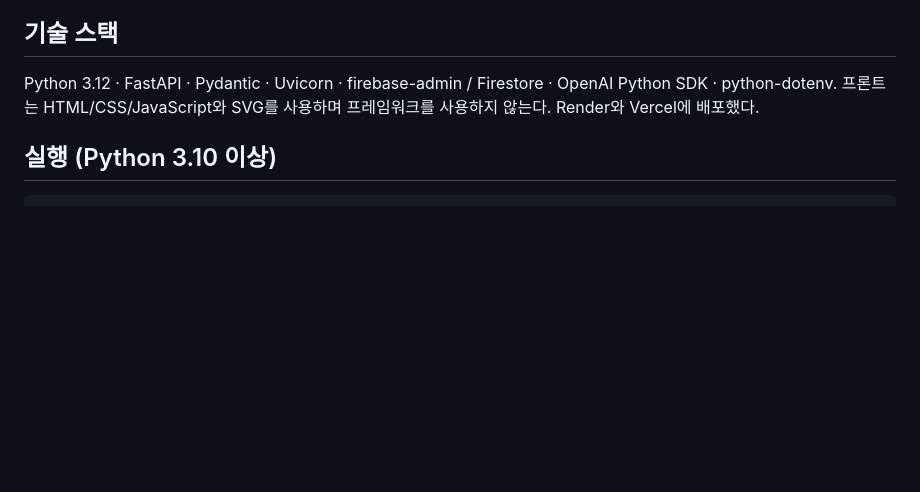
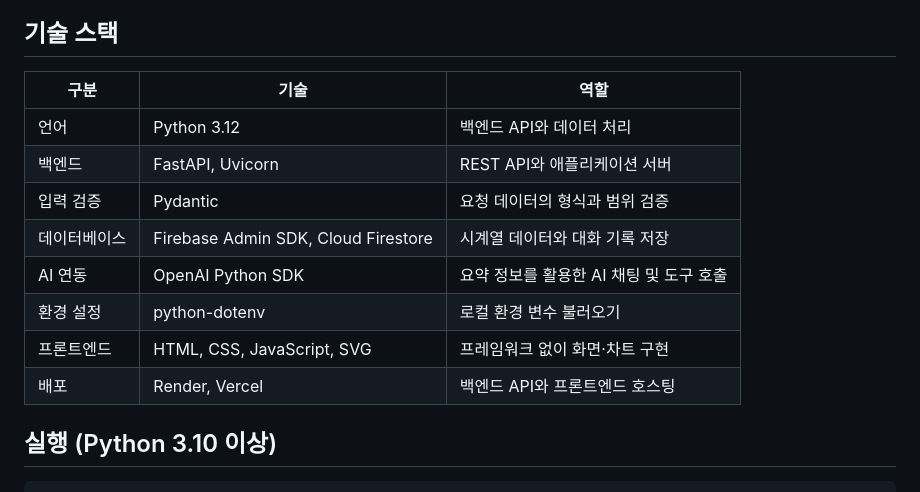
Before and after one commit to llcckk9935/CodysseyM1-2, a Markdown page: README.md, the part around the change. Rendered like a GitHub page; blank space fills up the shorter version.

Commit message:
docs: present technology stack as a table

````diff
--- a/README.md
+++ b/README.md
@@ -10,8 +10,16 @@ Function Calling 및 GPT Actions용 읽기 API·스키마 생성기 구현.
 
 ## 기술 스택
 
-Python 3.12 · FastAPI · Pydantic · Uvicorn · firebase-admin / Firestore · OpenAI Python SDK · python-dotenv.
-프론트는 HTML/CSS/JavaScript와 SVG를 사용하며 프레임워크를 사용하지 않는다. Render와 Vercel에 배포했다.
+| 구분 | 기술 | 역할 |
+| --- | --- | --- |
+| 언어 | Python 3.12 | 백엔드 API와 데이터 처리 |
+| 백엔드 | FastAPI, Uvicorn | REST API와 애플리케이션 서버 |
+| 입력 검증 | Pydantic | 요청 데이터의 형식과 범위 검증 |
+| 데이터베이스 | Firebase Admin SDK, Cloud Firestore | 시계열 데이터와 대화 기록 저장 |
+| AI 연동 | OpenAI Python SDK | 요약 정보를 활용한 AI 채팅 및 도구 호출 |
+| 환경 설정 | python-dotenv | 로컬 환경 변수 불러오기 |
+| 프론트엔드 | HTML, CSS, JavaScript, SVG | 프레임워크 없이 화면·차트 구현 |
+| 배포 | Render, Vercel | 백엔드 API와 프론트엔드 호스팅 |
 
 ## 실행 (Python 3.10 이상)
 ```bash
````
